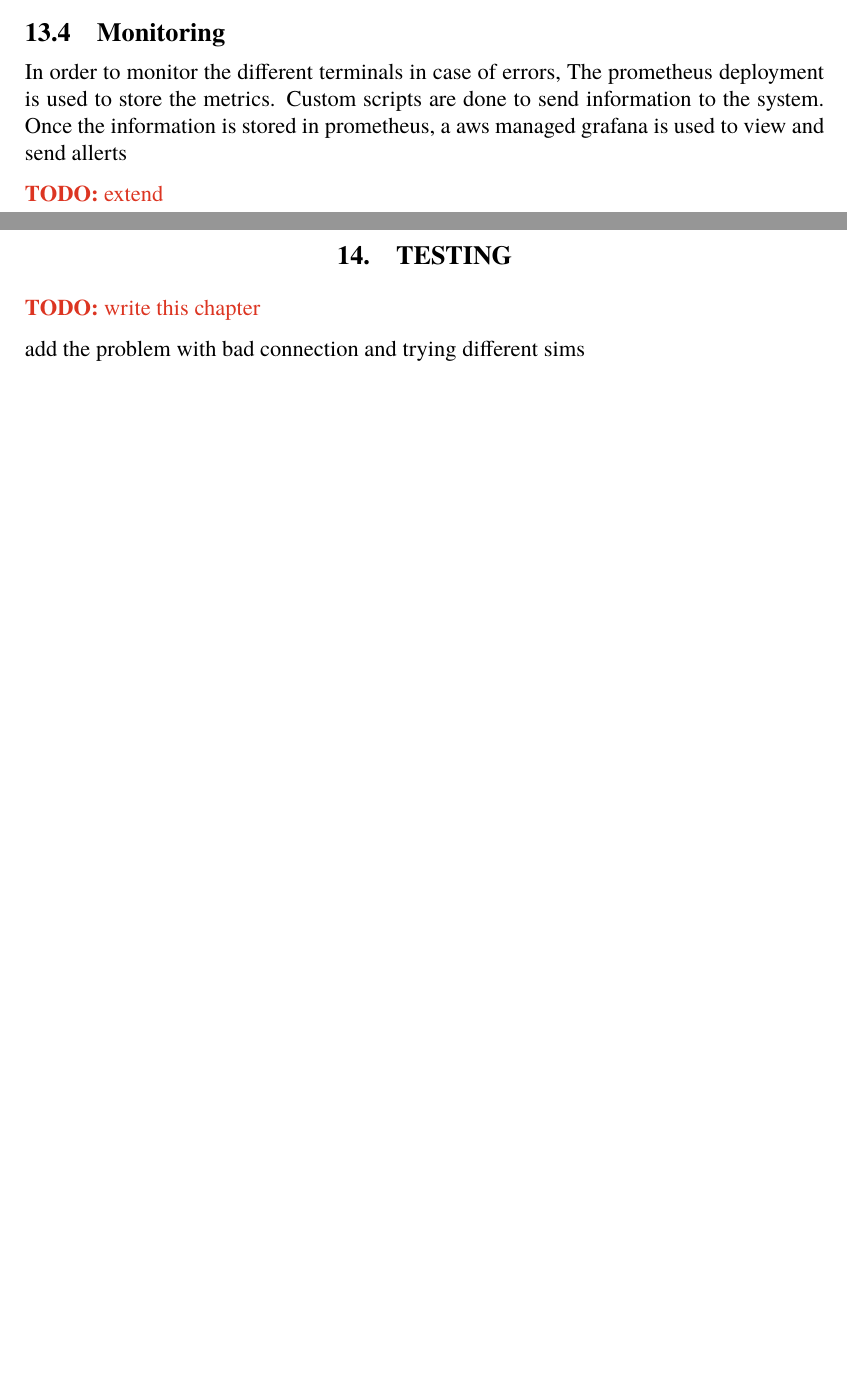
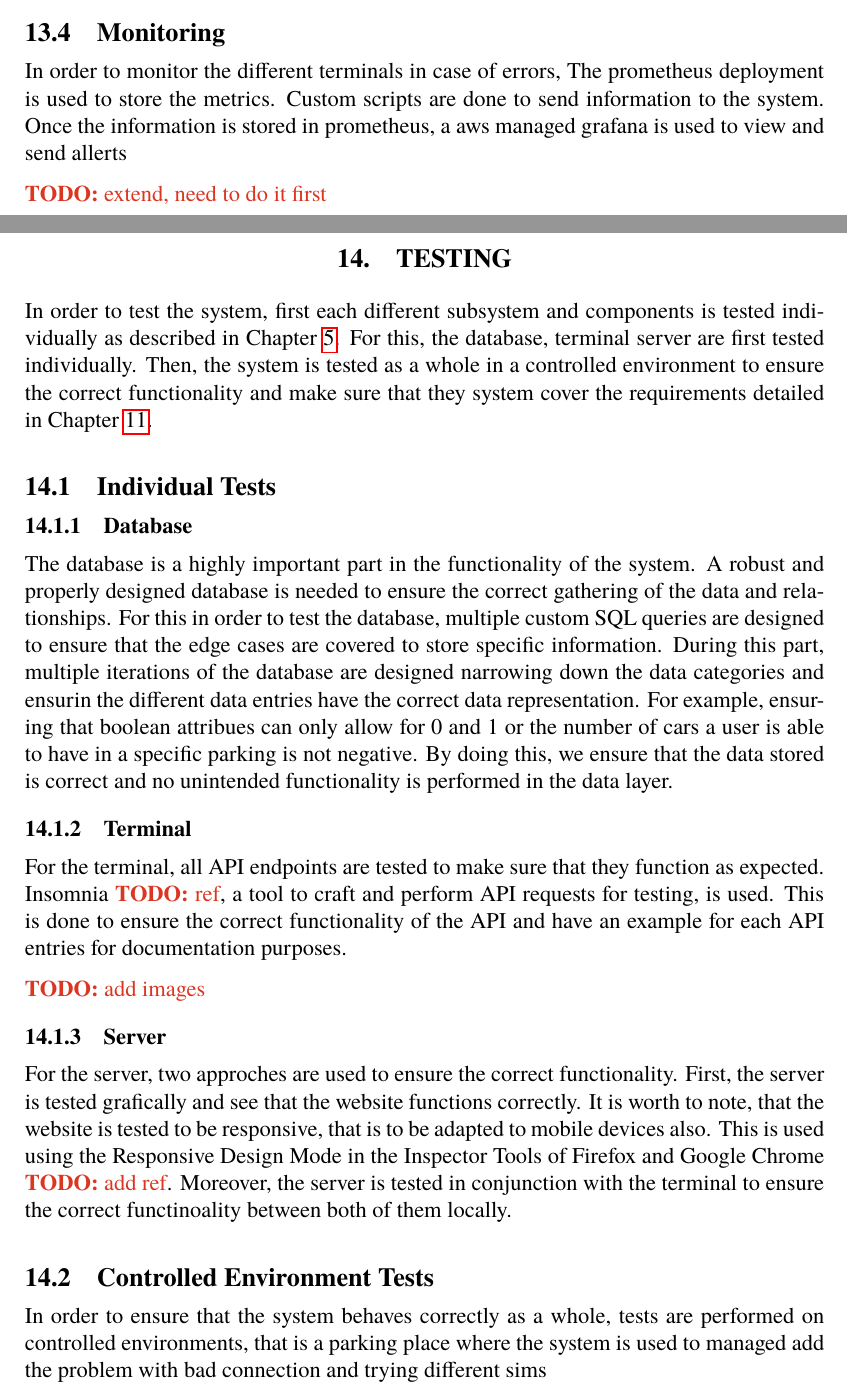
Before and after one commit to andres-nav/bachelor-thesis-telecommunications-uc3m, a LaTeX thesis (main.tex, which reads src/implementation.tex, src/testing.tex): two parts of pages 48 and 49 of 61, joined at a grey line, cut so that both start at the same text, the shorter picture padded with empty space. The pictures show the PDF file Final_Thesis_Bachelor_Telecommunications_Andres_Navarro_Pedregal.pdf that the author committed with the source.

Commit message:
feat: start testing and implementation

```diff
--- a/src/implementation.tex
+++ b/src/implementation.tex
@@ -88,10 +92,10 @@ Once the package is build, Ansible is used, \todo{explain ansible}. This is done
 
 It is worth noting that the migration of the database are done manually for the moment, as no straightforward way and a way that ensures the database integrity was design yet, but this is an area of current development.
 
-\todo{extend}
+\todo{extend, need to do it first}
 
 \section{Monitoring}
 
 In order to monitor the different terminals in case of errors, The prometheus deployment is used to store the metrics. Custom scripts are done to send information to the system. Once the information is stored in prometheus, a aws managed grafana is used to view and send allerts
 
-\todo{extend}
+\todo{extend, need to do it first}
--- a/src/testing.tex
+++ b/src/testing.tex
@@ -1,5 +1,24 @@
 \chapter{Testing}\label{ch:testing}
 
-\todo{write this chapter}
+In order to test the system, first each different subsystem and components is tested individually as described in \cref{ch:methodology_approach}. For this, the database, terminal  server are first tested individually. Then, the system is tested as a whole in a controlled environment to ensure the correct functionality and make sure that they system cover the requirements detailed in \cref{ch:requirements}.
 
+\section{Individual Tests}
+
+\subsection{Database}
+
+The database is a highly important part in the functionality of the system. A robust and properly designed database is needed to ensure the correct gathering of the data and relationships. For this in order to test the database, multiple custom SQL queries are designed to ensure that the edge cases are covered to store specific information. During this part, multiple iterations of the database are designed narrowing down the data categories and ensurin the different data entries have the correct data representation. For example, ensuring that boolean attribues can only allow for 0 and 1 or the number of cars a user is able to have in a specific parking is not negative. By doing this, we ensure that the data stored is correct and no unintended functionality is performed in the data layer.
+
+\subsection{Terminal}
+
+For the terminal, all API endpoints are tested to make sure that they function as expected. Insomnia \todo{ref}, a tool to craft and perform API requests for testing, is used. This is done to ensure the correct functionality of the API and have an example for each API entries for documentation purposes.
+
+\todo{add images}
+
+\subsection{Server}
+
+For the server, two approches are used to ensure the correct functionality. First, the server is tested grafically and see that the website functions correctly. It is worth to note, that the website is tested to be responsive, that is to be adapted to mobile devices also. This is used using the Responsive Design Mode in the Inspector Tools of Firefox and Google Chrome \todo{add ref}. Moreover, the server is tested in conjunction with the terminal to ensure the correct functinoality between both of them locally.
+
+\section{Controlled Environment Tests}
+
+In order to ensure that the system behaves correctly as a whole, tests are performed on controlled environments, that is a parking place where the system is used to managed
 add the problem with bad connection and trying different sims
```
Also changed, not shown: Final_Thesis_Bachelor_Telecommunications_Andres_Navarro_Pedregal.pdf, dev_Final_Thesis_Bachelor_Telecommunications_Andres_Navarro_Pedregal.pdf, src/implementation.tex (4 more changed lines).
